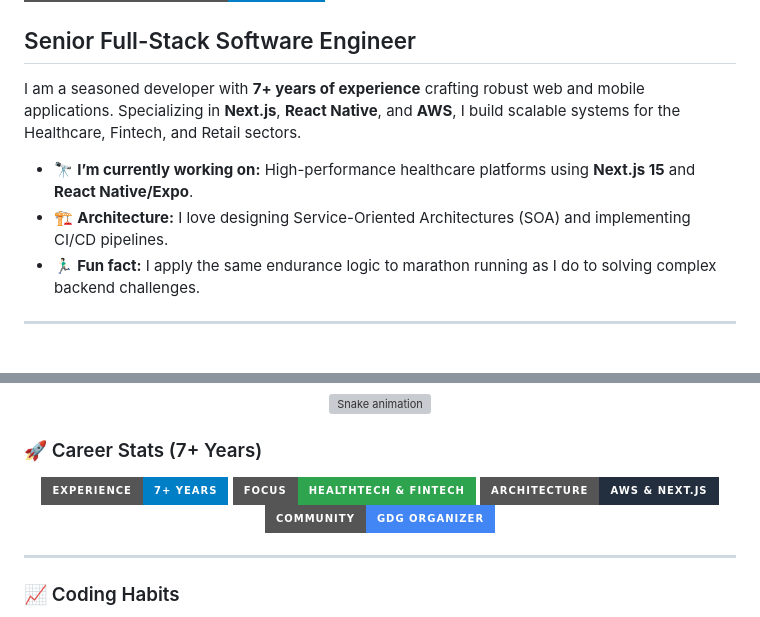
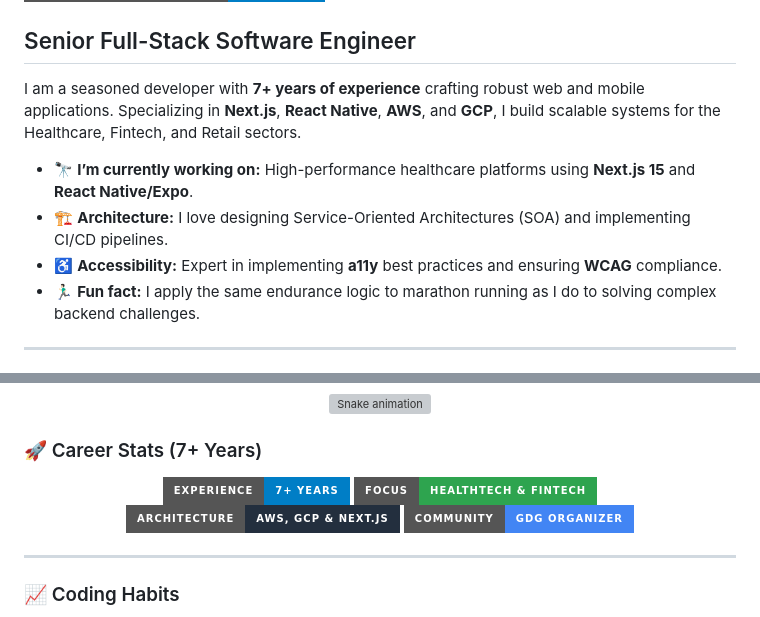
Before and after one commit to NeryC/NeryC, a Markdown page: README.md, 2 parts joined by grey strips. GitHub-like rendering; badges without logos; grey boxes are pictures that could not be loaded.

Commit message:
feat: update README with GCP, accessibility expertise, and new technologies including Vue, Redux, and Contentful.

```diff
--- a/README.md
+++ b/README.md
@@ -2,10 +2,11 @@
 [![GDG Asunción](https://img.shields.io/badge/Google_Developer_Group-Organizer-blue?style=for-the-badge&logo=google&logoColor=white)](https://gdg.community.dev/gdg-asuncion/)
 ## Senior Full-Stack Software Engineer
 
-I am a seasoned developer with **7+ years of experience** crafting robust web and mobile applications. Specializing in **Next.js**, **React Native**, and **AWS**, I build scalable systems for the Healthcare, Fintech, and Retail sectors.
+I am a seasoned developer with **7+ years of experience** crafting robust web and mobile applications. Specializing in **Next.js**, **React Native**, **AWS**, and **GCP**, I build scalable systems for the Healthcare, Fintech, and Retail sectors.
 
 - 🔭 **I’m currently working on:** High-performance healthcare platforms using **Next.js 15** and **React Native/Expo**.
 - 🏗️ **Architecture:** I love designing Service-Oriented Architectures (SOA) and implementing CI/CD pipelines.
+- ♿ **Accessibility:** Expert in implementing **a11y** best practices and ensuring **WCAG** compliance.
 - 🏃🏻‍♂️ **Fun fact:** I apply the same endurance logic to marathon running as I do to solving complex backend challenges.
 
 ---
@@ -52,7 +53,7 @@ I am passionate about building tech communities and sharing knowledge.
 <div align="center">
   <img src="https://img.shields.io/badge/Experience-7%2B_Years-blue?style=for-the-badge&logo=awesomelists&logoColor=white" />
   <img src="https://img.shields.io/badge/Focus-HealthTech_%26_Fintech-2ea44f?style=for-the-badge&logo=react&logoColor=white" />
-  <img src="https://img.shields.io/badge/Architecture-AWS_%26_Next.js-232f3e?style=for-the-badge&logo=amazon-aws&logoColor=white" />
+  <img src="https://img.shields.io/badge/Architecture-AWS,_GCP_%26_Next.js-232f3e?style=for-the-badge&logo=amazon-aws&logoColor=white" />
   <img src="https://img.shields.io/badge/Community-GDG_Organizer-4285F4?style=for-the-badge&logo=google&logoColor=white" />
 </div>
 
```
Also changed, not shown: other parts of README.md (+3 -3 lines).
